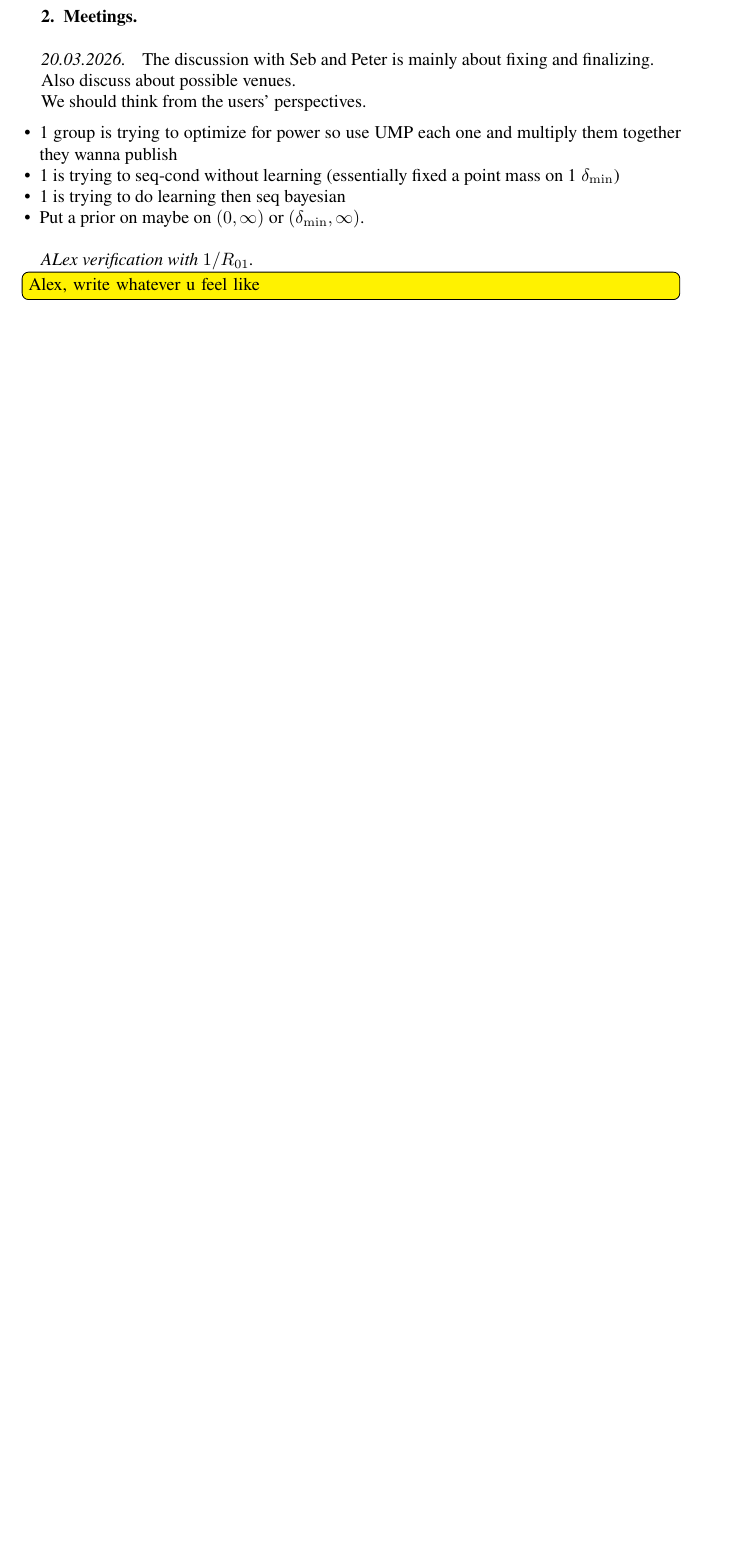
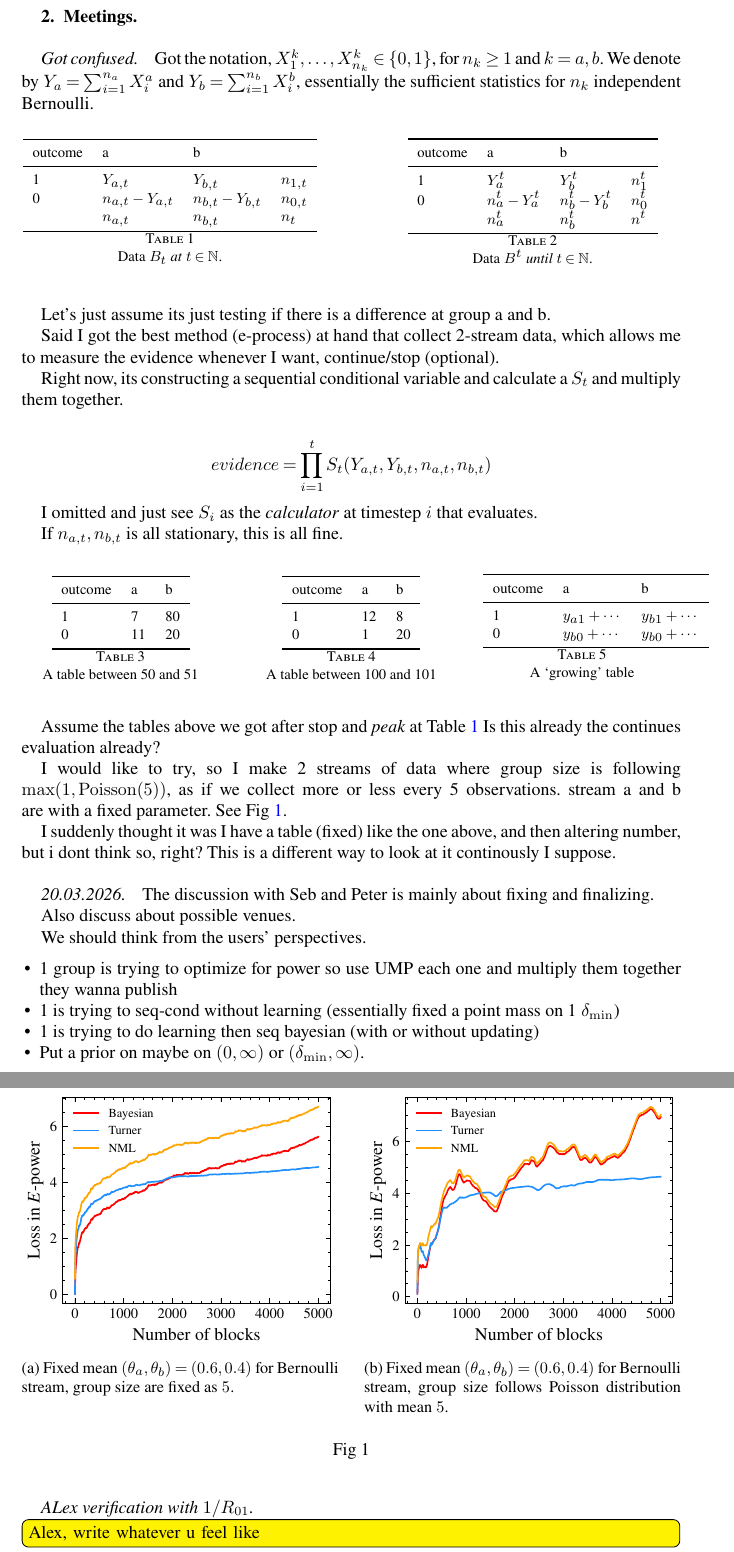
Before and after one commit to wyq977/phd-notes, a LaTeX document (main.tex, which reads chapters/02-Meeting.tex): part of page 4 of 34 before the commit and two parts of pages 4 and 5 of 35 after it, the two joined at a grey line, cut so that both start at the same text, the shorter picture padded with empty space. Compiled offline with pdfLaTeX.

Commit message:
Update small confusion about growing table

```diff
--- a/chapters/02-Meeting.tex
+++ b/chapters/02-Meeting.tex
@@ -1,6 +1,129 @@
 \newpage
 
 \section{Meetings}
+
+\subsection*{Got confused}
+
+Got the notation, $X_1^k, \ldots, X_{n_k}^k\in \{0,1\}$, for $n_k\geq 1$ and $k=a,b$. We denote by $Y_{a}=\sum_{i=1}^{n_a} X_i^a$ and $Y_{b}=\sum_{i=1}^{n_b} X_i^b$, essentially the sufficient statistics for $n_k$ independent Bernoulli.
+
+\begin{table}[h]
+	\centering
+	\begin{minipage}{0.45\textwidth}
+		\centering
+		\begin{tabular}{llll}
+			\toprule
+			outcome & a                  & b                               \\
+			\midrule
+			1       & $Y_{a,t}$          & $Y_{b,t}$          & $n_{1,t} $ \\
+			0       & $n_{a,t}- Y_{a,t}$ & $n_{b,t}- Y_{b,t}$ & $n_{0,t}$  \\
+			        & $n_{a,t}$          & $n_{b,t}$          & $n_t$      \\
+			\bottomrule
+		\end{tabular}
+		\caption{Data $B_t$ \emph{at} $t\in \Nf$.} \label{table:2x2_at_t}
+	\end{minipage}
+	\hfill
+	\begin{minipage}{0.45\textwidth}
+		\centering
+		\begin{tabular}{llll}
+			\toprule
+			outcome & a                 & b                             \\
+			\midrule
+			1       & $Y_{a}^t$         & $Y_{b}^t$         & $n_1^t$   \\
+			0       & $n_a^t - Y_{a}^t$ & $n_b^t - Y_{b}^t$ & $n_0^{t}$ \\
+			        & $n_a^{t}$         & $n_b^{t}$         & $n^{t}$   \\
+			\bottomrule
+		\end{tabular}
+		\caption{Data $B^t$ \emph{until} $t\in \Nf$.} \label{table:2x2_until_t}
+	\end{minipage}
+\end{table}
+
+
+Let's just assume its just testing if there is a difference at group a and b.
+
+Said I got the best method (e-process) at hand that collect 2-stream data, which allows me to measure the evidence whenever I want, continue/stop (optional).
+
+Right now, its constructing a sequential conditional variable and calculate a $S_t$ and multiply them together.
+
+\begin{align*}
+	evidence = \prod_{i=1}^t S_t(Y_{a,t},Y_{b,t},n_{a,t},n_{b,t})
+\end{align*}
+
+I omitted and just see $S_i$ as the \emph{calculator} at timestep $i$ that evaluates.
+
+If $n_{a,t},n_{b,t}$ is all stationary, this is all fine.
+
+\begin{table}[h]
+	\centering
+	\begin{minipage}{0.3\textwidth}
+		\centering
+		\begin{tabular}{lll}
+			\toprule
+			outcome & a  & b  \\
+			\midrule
+			1       & 7  & 80 \\
+			0       & 11 & 20 \\
+			\bottomrule
+		\end{tabular}
+		\caption{A table between 50 and 51}
+	\end{minipage}
+	\hfill
+	\begin{minipage}{0.3\textwidth}
+		\centering
+		\begin{tabular}{lll}
+			\toprule
+			outcome & a  & b  \\
+			\midrule
+			1       & 12 & 8  \\
+			0       & 1  & 20 \\
+			\bottomrule
+		\end{tabular}
+		\caption{A table between 100 and 101}
+	\end{minipage}
+	\hfill
+	\begin{minipage}{0.3\textwidth}
+		\centering
+		\begin{tabular}{lll}
+			\toprule
+			outcome & a               & b               \\
+			\midrule
+			1       & $y_{a1}+\cdots$ & $y_{b1}+\cdots$ \\
+			0       & $y_{b0}+\cdots$ & $y_{b0}+\cdots$ \\
+			\bottomrule
+		\end{tabular}
+		\caption{A `growing' table}
+	\end{minipage}
+\end{table}
+
+Assume the tables above we got after stop and \emph{peak} at Table \ref{table:2x2_at_t}
+Is this already the continues evaluation already?
+
+
+\begin{figure}[hbt]
+	\centering
+	% Top Left
+	\begin{subfigure}[t]{2.7in}
+		\centering
+		\includegraphics{loss-fixed-5-5.pdf}
+		\caption{Fixed mean $(\theta_a, \theta_b) = (0.6, 0.4)$ for Bernoulli stream, group size are fixed as $5$.}
+	\end{subfigure}
+	\hfill % Adds horizontal space between the two top figures
+	% Top Right
+	\begin{subfigure}[t]{2.7in}
+		\centering
+		\includegraphics{loss-poisson-gs-5-5.pdf}
+		\caption{Fixed mean $(\theta_a, \theta_b) = (0.6, 0.4)$ for Bernoulli stream, group size follows Poisson distribution with mean $5$.}
+	\end{subfigure}
+	\caption{}
+	\label{fig:2x2_fixed_vs_poisson}
+\end{figure}
+
+I would like to try, so I make 2 streams of data where group size is following $\max(1, \mathrm{Poisson}(5))$, as if we collect more or less every 5 observations. stream a and b are with a fixed parameter. See Fig \ref{fig:2x2_fixed_vs_poisson}.
+
+
+
+
+I suddenly thought it was I have a table (fixed) like the one above, and then altering number, but i dont think so, right? This is a different way to look at it continously I suppose.
+
 
 
 \subsection*{20.03.2026}
@@ -14,7 +137,7 @@ We should think from the users' perspectives.
 \begin{itemize}
 	\item 1 group is trying to optimize for power so use UMP each one and multiply them together they wanna publish
 	\item 1 is trying to seq-cond without learning (essentially fixed a point mass on 1 $\delta_{\min}$)
-	\item 1 is trying to do learning then seq bayesian
+	\item 1 is trying to do learning then seq bayesian (with or without updating)
 	\item Put a prior on maybe on $(0, \infty)$ or $(\delta_{\min}, \infty)$.
 \end{itemize}
 
```
Also changed, not shown: chapters/2x2.tex (+3 -3 lines), chapters/01-TODO.tex (line endings or trailing spaces), chapters/e-process.tex (line endings or trailing spaces), chapters/exp-family.tex (indentation only), fig/loss-fixed-5-5.pdf (added), fig/loss-poisson-gs-5-5.pdf (added), chapters/02-Meeting.tex (34 more changed lines). Lines whose indentation alone changed are shown as unchanged.
